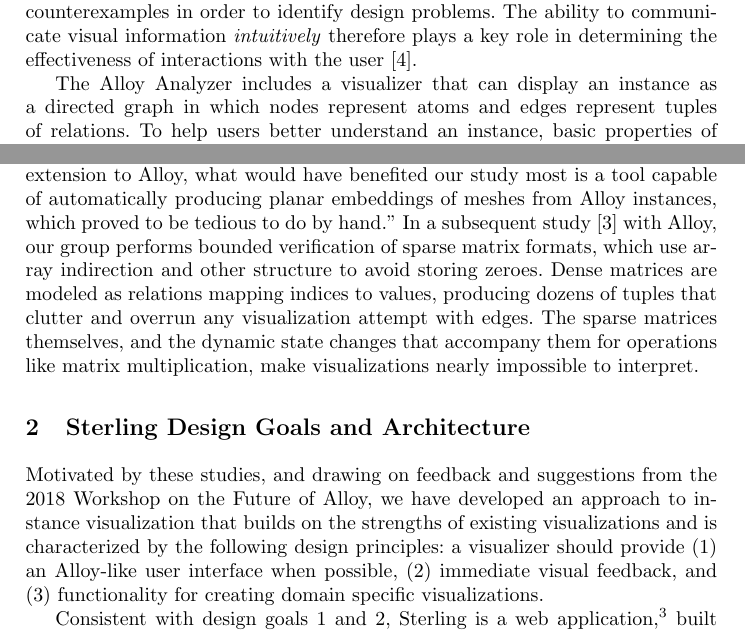
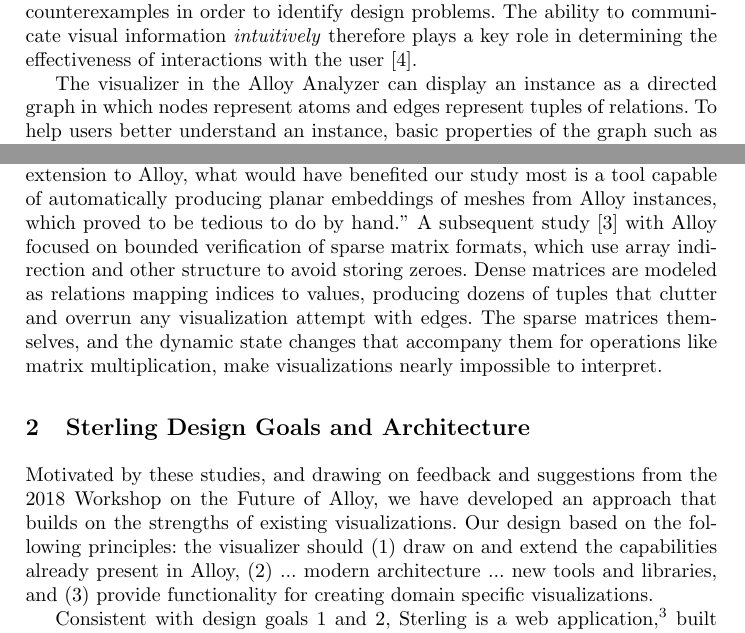
Before and after one commit to atdyer/abz-2021, a LaTeX paper (main.tex): two parts of pages 1 and 2 of 4, joined at a grey line, cut so that both start at the same text. Compiled offline with pdfLaTeX.

Commit message:
Update main.tex

```diff
--- a/main.tex
+++ b/main.tex
@@ -67,7 +67,7 @@
 
 Model finding tools like Alloy enable a lightweight approach to design and reasoning about complex software systems. Such tools provide push-button analysis for both checking assertions within bounded scopes, and for generating instances that satisfy a property of interest. An attractive feature of Alloy is the immediate feedback provided by visualizations, allowing users to inspect instances and counterexamples in order to identify design problems. The ability to communicate visual information \emph{intuitively} therefore plays a key role in determining the effectiveness of interactions with the user~\cite{gammaitoni2014}.
 
-The Alloy Analyzer includes a visualizer that can display an instance as a directed graph in which nodes represent atoms and edges represent tuples of relations.
+The visualizer in the Alloy Analyzer can display an instance as a directed graph in which nodes represent atoms and edges represent tuples of relations.
 To help users better understand an instance, basic properties of the graph such as color and shape can be customized, and graph nodes can repositioned manually to achieve a clearer layout.
 Additionally, the graph view supports ``projection,'' a feature most commonly used with models of dynamic systems.
 When an instance of such a model is projected over time, the user is able to step through snapshots of individual states in sequence.
@@ -92,7 +92,7 @@
 For instance, in one such study, Baugh and Altuntas~\cite{baugh-scp-2018} use Alloy to explore implementation choices and ensure soundness of an extension made to a large-scale storm surge application used in production.
 To be physically meaningful, models representing finite element meshes---which can be thought of as a triangulation of a surface---are constrained to include only those that have a planar embedding.
 Working with relational depictions alone means ``untangling'' each instance as it occurs, leading to the study's conclusion that ``more than any extension to Alloy, what would have benefited our study most is a tool capable of automatically producing planar embeddings of meshes from Alloy instances, which proved to be tedious to do by hand.''
-In a subsequent study~\cite{dyer2019} with Alloy, our group performs bounded verification of sparse matrix formats, which use array indirection and other structure to avoid storing zeroes.
+A subsequent study~\cite{dyer2019} with Alloy focused on bounded verification of sparse matrix formats, which use array indirection and other structure to avoid storing zeroes.
 Dense matrices are modeled as relations mapping indices to values, producing dozens of tuples that clutter and overrun any visualization attempt with edges.
 The sparse matrices themselves, and the dynamic state changes that accompany them for operations like matrix multiplication, make visualizations nearly impossible to interpret.
 
@@ -112,7 +112,11 @@
 
 % Development of Sterling was sparked by discussions among users at the 2018 Workshop on the Future of Alloy where we presented some initial ideas supporting enhanced instance visualization.
 % Drawing on this feedback and motivated by visualization challenges presented in our own studies, we developed an approach to instance visualization characterized by the following design principles: a visualizer should provide (1) an Alloy-like user interface when possible, (2) immediate visual feedback, and (3) functionality for creating domain specific visualizations.
-Motivated by these studies, and drawing on feedback and suggestions from the 2018 Workshop on the Future of Alloy, we have developed an approach to instance visualization that builds on the strengths of existing visualizations and is characterized by the following design principles: a visualizer should provide (1) an Alloy-like user interface when possible, (2) immediate visual feedback, and (3) functionality for creating domain specific visualizations.
+Motivated by these studies, and drawing on feedback and suggestions from the 2018 Workshop on the Future of Alloy, we have developed an approach that builds on the strengths of existing visualizations.
+Our design based on the following principles: the visualizer should
+(1) draw on and extend the capabilities already present in Alloy, (2)
+... modern architecture ... new tools and libraries, and (3) provide
+functionality for creating domain specific visualizations.
 
 % Motivated by these studies, we developed an approach to instance visualization that builds on the strengths of existing visualizations and is characterized by the following design principles: (1) a visualizer should provide an Alloy-like user interface when possible; (2) a visualizer should provide immediate visual feedback and minimize the effort required to create legible visualization; and (3) a visualizer should provide functionality for creating domain specific visualizations.
 
```
